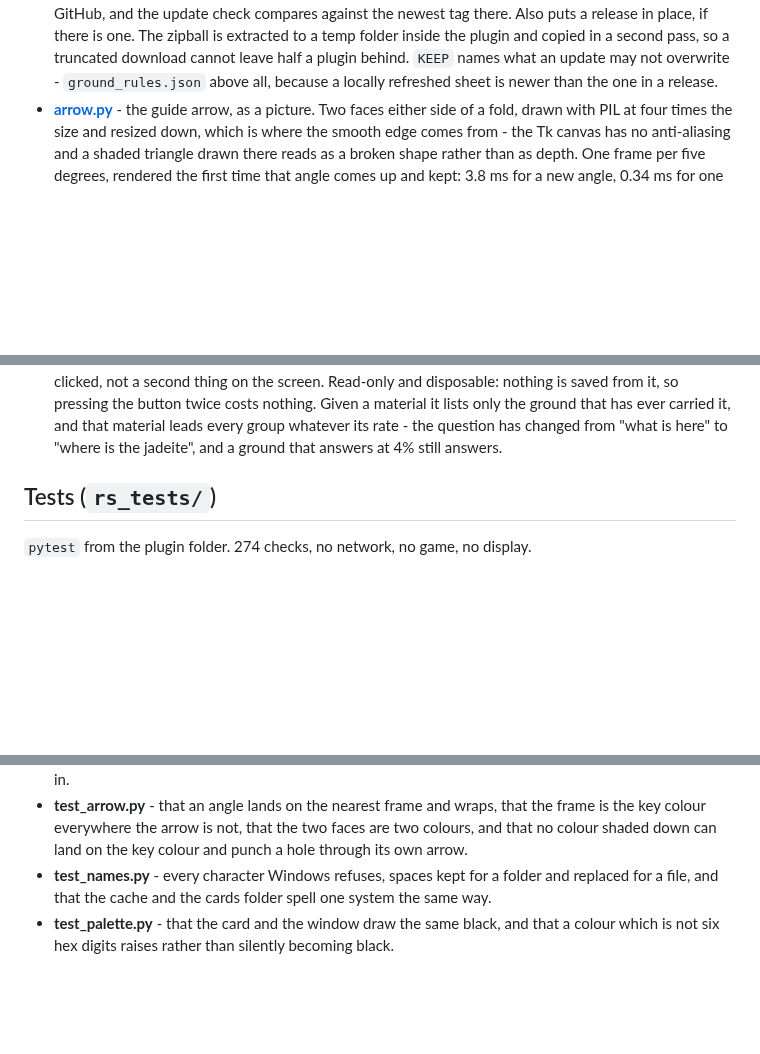
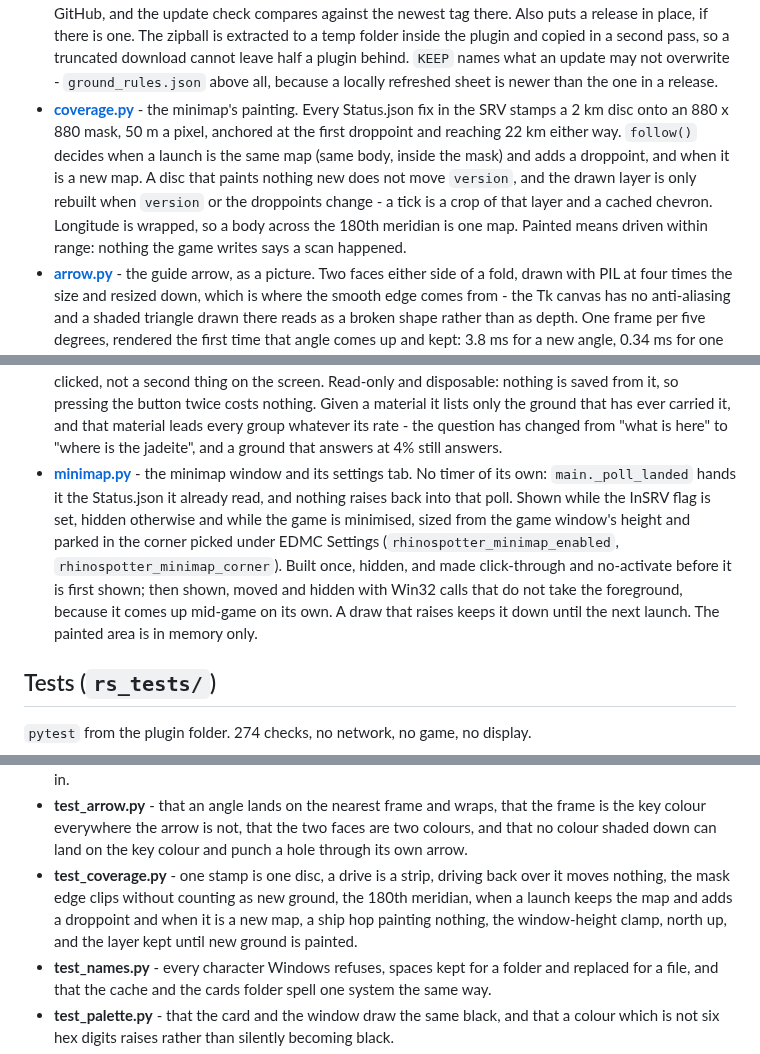
Before and after one commit to Fumlop/EDRhinoSpotter, a Markdown page: structure.md, 3 parts joined by grey strips. Drawn GitHub-style; blank space fills up the shorter version.

```diff
--- a/structure.md
+++ b/structure.md
@@ -93,6 +93,16 @@ No tkinter anywhere in here.
   half a plugin behind. `KEEP` names what an update may not overwrite -
   `ground_rules.json` above all, because a locally refreshed sheet is newer
   than the one in a release.
+- **[coverage.py](rs_core/coverage.py)** - the minimap's painting. Every
+  Status.json fix in the SRV stamps a 2 km disc onto an 880 x 880 mask, 50 m
+  a pixel, anchored at the first droppoint and reaching 22 km either way.
+  `follow()` decides when a launch is the same map (same body, inside the
+  mask) and adds a droppoint, and when it is a new map. A disc that paints
+  nothing new does not move `version`, and the drawn layer is only rebuilt
+  when `version` or the droppoints change - a tick is a crop of that layer and
+  a cached chevron. Longitude is wrapped, so a body across the 180th meridian
+  is one map. Painted means driven within range: nothing the game writes says
+  a scan happened.
 - **[arrow.py](rs_core/arrow.py)** - the guide arrow, as a picture. Two faces
   either side of a fold, drawn with PIL at four times the size and resized
   down, which is where the smooth edge comes from - the Tk canvas has no
@@ -165,6 +175,16 @@ Everything in here imports tkinter.
   and that material leads every group whatever its rate - the question has
   changed from "what is here" to "where is the jadeite", and a ground that
   answers at 4% still answers.
+- **[minimap.py](rs_ui/minimap.py)** - the minimap window and its settings
+  tab. No timer of its own: `main._poll_landed` hands it the Status.json it
+  already read, and nothing raises back into that poll. Shown while the InSRV
+  flag is set, hidden otherwise and while the game is minimised, sized from
+  the game window's height and parked in the corner picked under EDMC
+  Settings (`rhinospotter_minimap_enabled`, `rhinospotter_minimap_corner`).
+  Built once, hidden, and made click-through and no-activate before it is
+  first shown; then shown, moved and hidden with Win32 calls that do not take
+  the foreground, because it comes up mid-game on its own. A draw that raises
+  keeps it down until the next launch. The painted area is in memory only.
 
 ## Tests (`rs_tests/`)
 
@@ -193,6 +213,12 @@ Everything in here imports tkinter.
   the frame is the key colour everywhere the arrow is not, that the two faces
   are two colours, and that no colour shaded down can land on the key colour
   and punch a hole through its own arrow.
+- **test_coverage.py** - one stamp is one disc, a drive is a strip, driving
+  back over it moves nothing, the mask edge clips without counting as new
+  ground, the 180th meridian, when a launch keeps the map and adds a
+  droppoint and when it is a new map, a ship hop painting nothing, the
+  window-height clamp, north up, and the layer kept until new ground is
+  painted.
 - **test_names.py** - every character Windows refuses, spaces kept for a folder
   and replaced for a file, and that the cache and the cards folder spell one
   system the same way.
```
Also changed, not shown: CHANGELOG.md (+29 -0 lines), README.md (+30 -0 lines), docs/minimap.png (added), 7 other files.
